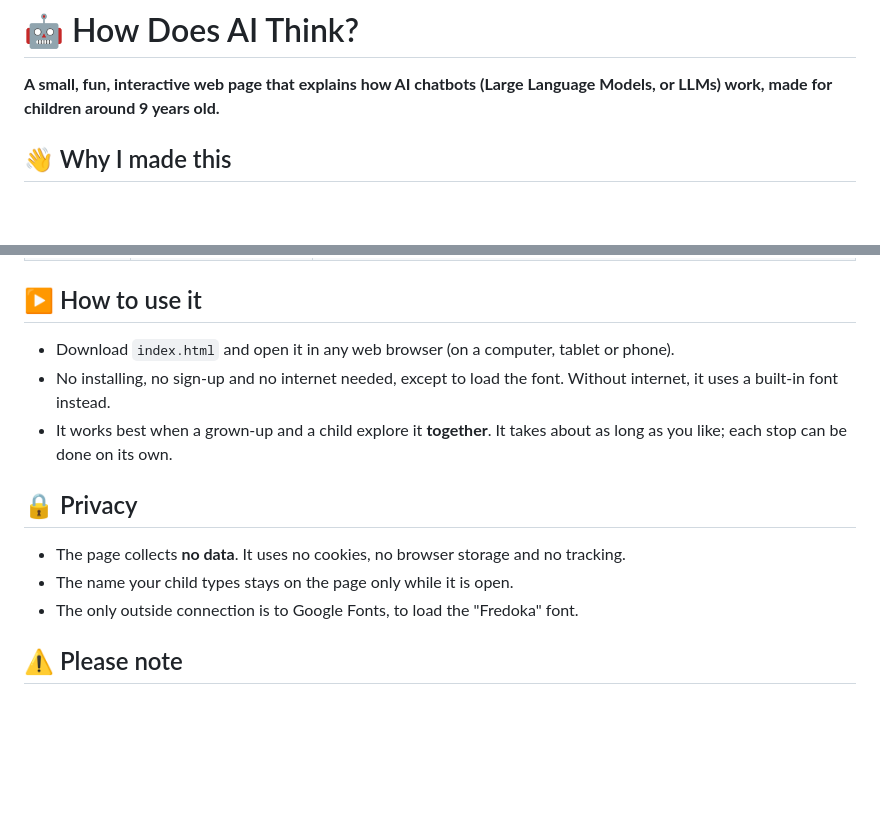
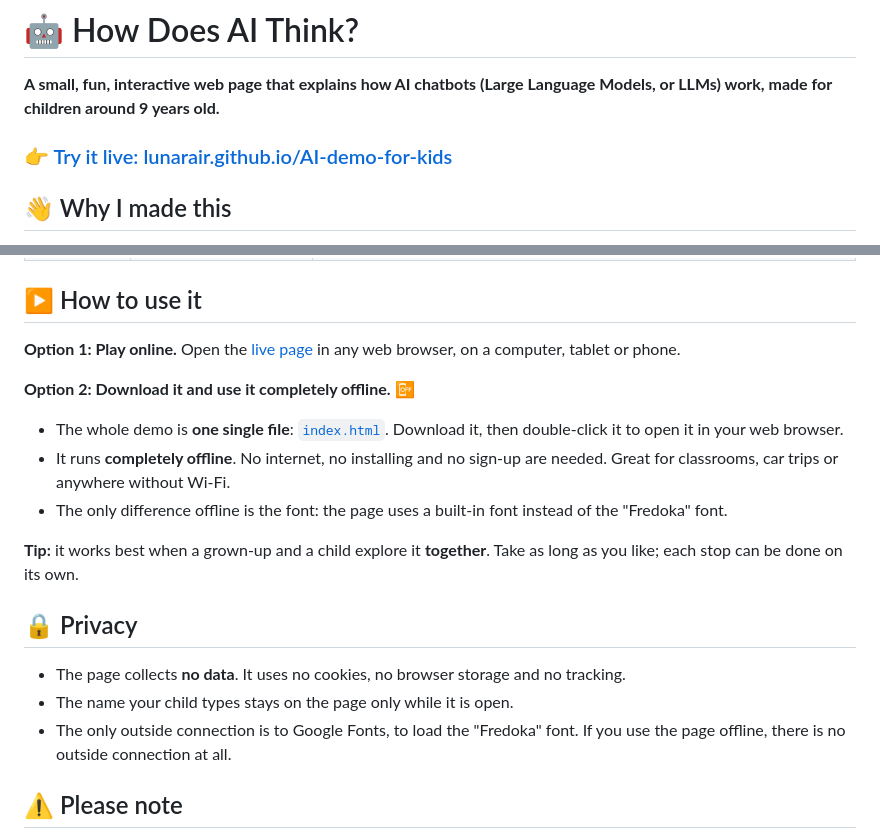
Before and after one commit to lunarair/AI-demo-for-kids, a Markdown page: README.md, 2 parts joined by grey strips. Rendered like a GitHub page; blank space fills up the shorter version.

Commit message:
README: add live link and offline download instructions
Co-Authored-By: Claude Opus 5.5 <noreply@anthropic.com>
Claude-Session: https://claude.ai/code/session_01B342hGANGsnNzAtJCJ9tqN

```diff
--- a/README.md
+++ b/README.md
@@ -1,6 +1,8 @@
 # 🤖 How Does AI Think?
 
 **A small, fun, interactive web page that explains how AI chatbots (Large Language Models, or LLMs) work, made for children around 9 years old.**
+
+### 👉 [Try it live: lunarair.github.io/AI-demo-for-kids](https://lunarair.github.io/AI-demo-for-kids/)
 
 ## 👋 Why I made this
 
@@ -29,15 +31,20 @@ A friendly robot guide called **Chatty** 🤖 leads the way through a cover page
 
 ## ▶️ How to use it
 
-- Download `index.html` and open it in any web browser (on a computer, tablet or phone).
-- No installing, no sign-up and no internet needed, except to load the font. Without internet, it uses a built-in font instead.
-- It works best when a grown-up and a child explore it **together**. It takes about as long as you like; each stop can be done on its own.
+**Option 1: Play online.** Open the [live page](https://lunarair.github.io/AI-demo-for-kids/) in any web browser, on a computer, tablet or phone.
+
+**Option 2: Download it and use it completely offline.** 📴
+- The whole demo is **one single file**: [`index.html`](index.html). Download it, then double-click it to open it in your web browser.
+- It runs **completely offline**. No internet, no installing and no sign-up are needed. Great for classrooms, car trips or anywhere without Wi-Fi.
+- The only difference offline is the font: the page uses a built-in font instead of the "Fredoka" font.
+
+**Tip:** it works best when a grown-up and a child explore it **together**. Take as long as you like; each stop can be done on its own.
 
 ## 🔒 Privacy
 
 - The page collects **no data**. It uses no cookies, no browser storage and no tracking.
 - The name your child types stays on the page only while it is open.
-- The only outside connection is to Google Fonts, to load the "Fredoka" font.
+- The only outside connection is to Google Fonts, to load the "Fredoka" font. If you use the page offline, there is no outside connection at all.
 
 ## ⚠️ Please note
 
```
